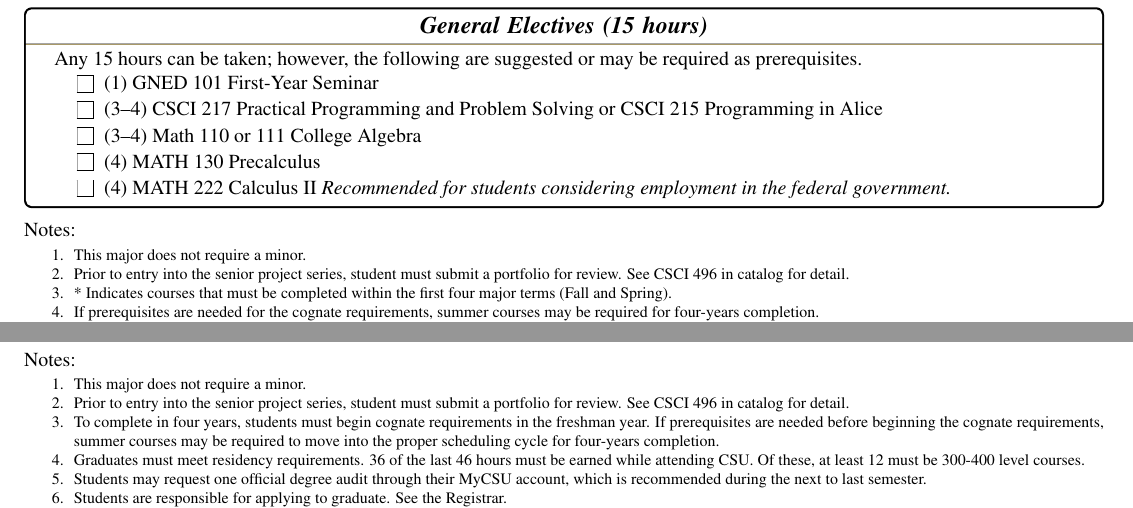
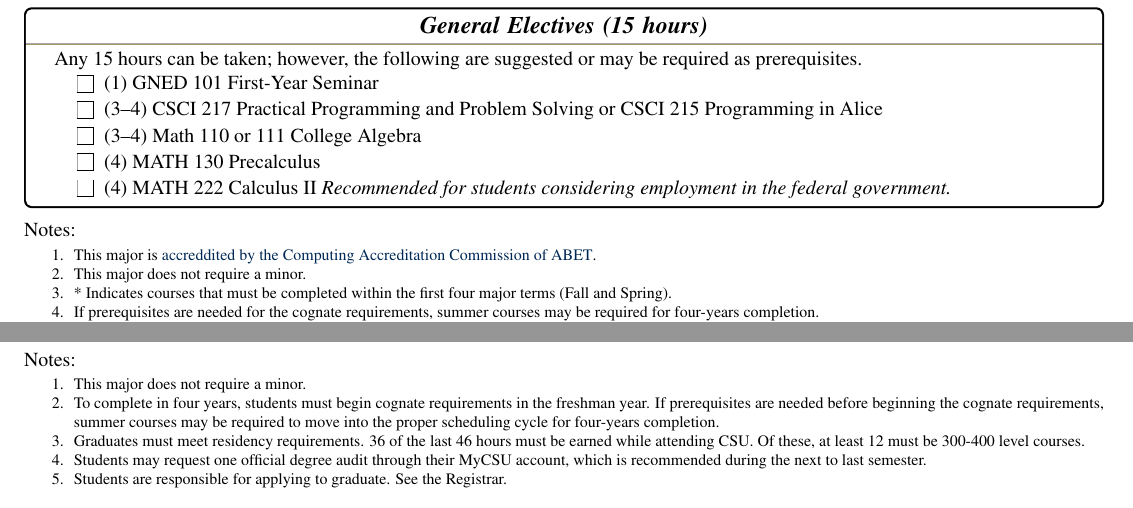
Before and after one commit to csu-cs/CSU-CS-Information-Packet, a LaTeX document (CS_Packet.tex, which reads programs/AppliedComp_GraphicArts.tex, programs/BS_Cybersecurity.tex): two parts of pages 3 and 6 of 24, joined at a grey line, cut so that both start at the same text. Compiled offline with pdfLaTeX.

Commit message:
Added not about ABET accreditation and other minor adjustments.

```diff
--- a/programs/AppliedComp_GraphicArts.tex
+++ b/programs/AppliedComp_GraphicArts.tex
@@ -102,7 +102,6 @@ Any 11 hours can be taken; however, the following are suggested or may be requir
 Notes:%
 \begin{enumerate}\footnotesize
 	\item This major does not require a minor.
-	\item Prior to entry into the senior project series, student must submit a portfolio for review. See CSCI 496 in catalog for detail.
 	\item To complete in four years, students must begin cognate requirements in the freshman year. If prerequisites are needed before beginning the cognate requirements, summer courses may be required to move into the proper scheduling cycle for four-years completion.
 	\item Graduates must meet residency requirements. 36 of the last 46 hours must be earned while attending CSU. Of these, at least 12 must be 300-400 level courses.
 	\item Students may request one official degree audit through their MyCSU account, which is recommended during the next to last semester.
--- a/programs/BS_Cybersecurity.tex
+++ b/programs/BS_Cybersecurity.tex
@@ -88,8 +88,9 @@ Any 15 hours can be taken; however, the following are suggested or may be requir
 
 Notes:%
 \begin{enumerate}\footnotesize
+	\item This major is
+		\href{https://www.abet.org/accreditation/what-is-accreditation/why-abet-accreditation-matters/}{accreddited by the Computing Accreditation Commission of ABET}.
 	\item This major does not require a minor.
-	\item Prior to entry into the senior project series, student must submit a portfolio for review. See CSCI 496 in catalog for detail.
 	\item * Indicates courses that must be completed within the first four major terms (Fall and Spring).
 	\item If prerequisites are needed for the cognate requirements, summer courses may be required for four-years completion.
 	\item Graduates must meet residency requirements. 36 of the last 46 hours must be earned while attending CSU. Of these, at least 12 must be 300-400 level courses.
```
Also changed, not shown: CoverSheet.tex (+0 -1 lines), programs/AppliedComp_Business.tex (+0 -1 lines), programs/AppliedComp_Cybersecurity.tex (+0 -1 lines), programs/BS_ComputerScience.tex (+2 -1 lines), programs/BT_Cybersecruity.tex (+1 -1 lines).
